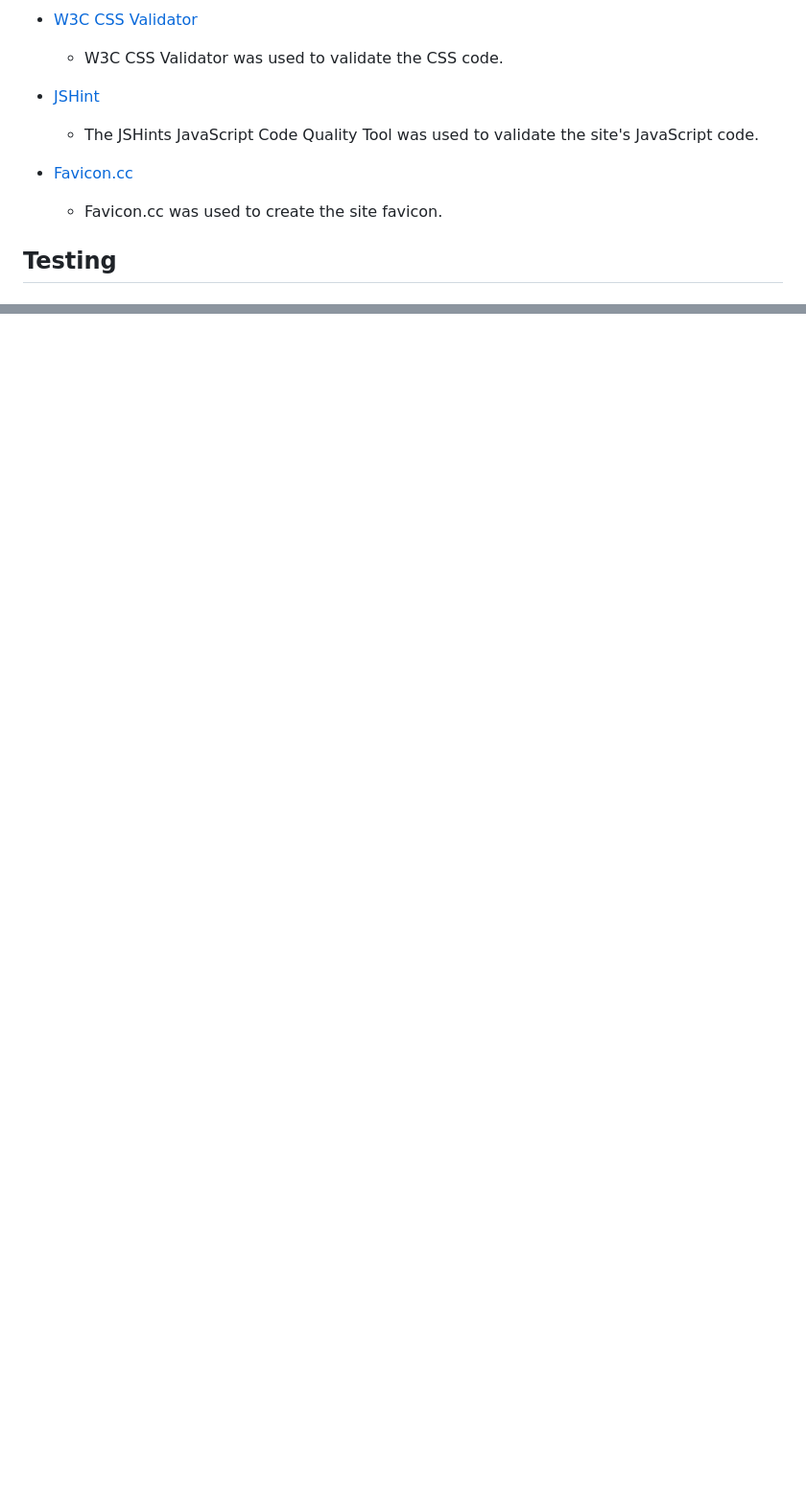
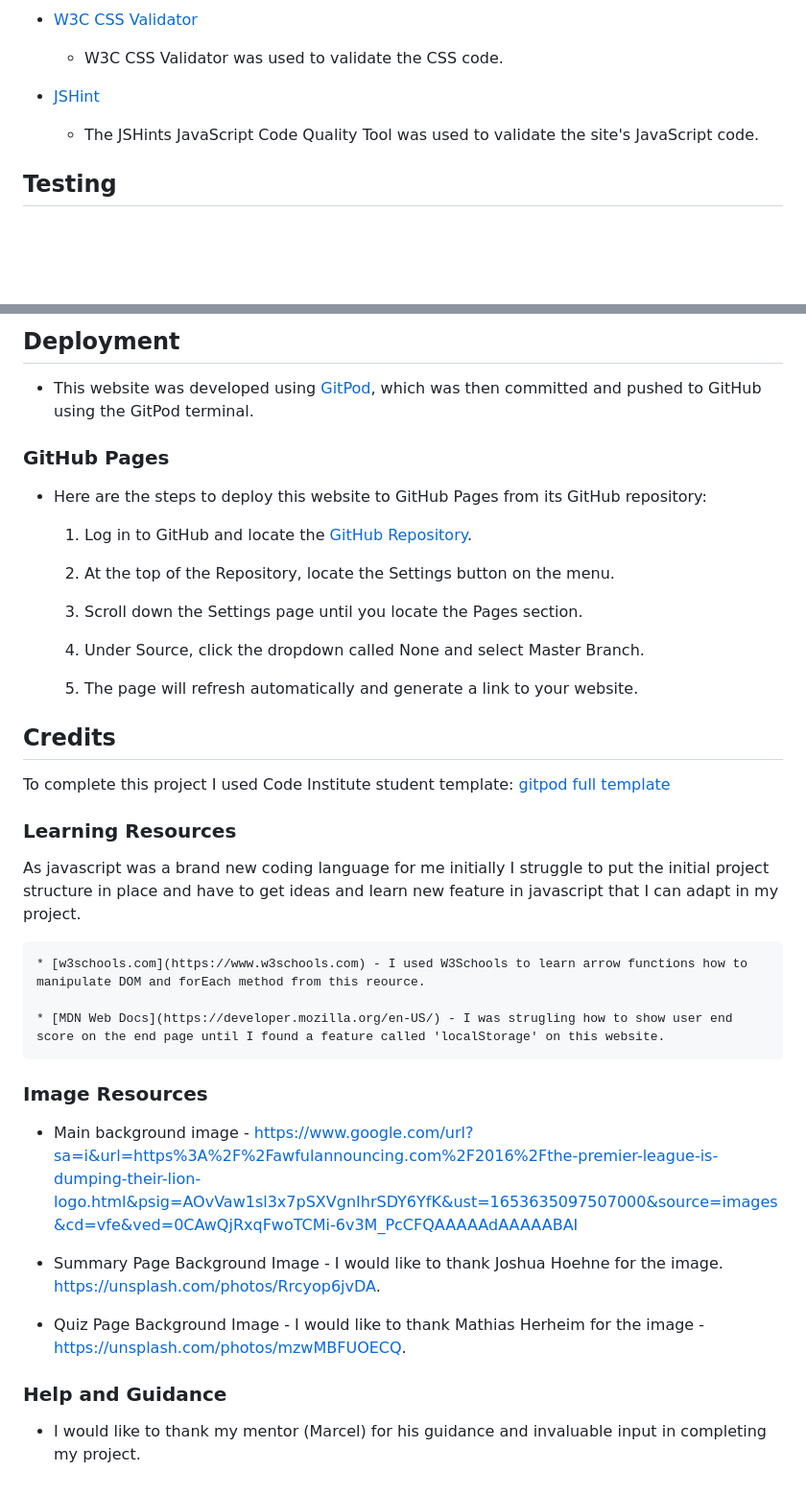
Before and after one commit to unkhan87/premier-league-trivia, a Markdown page: README.md, 2 parts joined by grey strips. Shown: that part at 96% size. Drawn GitHub-style; blank space fills up the shorter version.

```diff
--- a/README.md
+++ b/README.md
@@ -113,9 +114,6 @@ The website have been designed to be used across all divce sizes and have been d
 * [JSHint](https://jshint.com/)
     - The JSHints JavaScript Code Quality Tool was used to validate the site's JavaScript code.
 
-* [Favicon.cc](https://www.favicon.cc/)
-    - Favicon.cc was used to create the site favicon.
-
 ## Testing
 
 ### Testing User Stories
@@ -159,0 +188,41 @@ The website have been designed to be used across all divce sizes and have been d
+## Deployment
+
+* This website was developed using [GitPod](https://www.gitpod.io/), which was then committed and pushed to GitHub using the GitPod terminal.
+
+### GitHub Pages
+
+* Here are the steps to deploy this website to GitHub Pages from its GitHub repository:
+
+    1. Log in to GitHub and locate the [GitHub Repository](https://github.com/).
+
+    2. At the top of the Repository, locate the Settings button on the menu.
+
+    3. Scroll down the Settings page until you locate the Pages section.
+
+    4. Under Source, click the dropdown called None and select Master Branch.
+
+    5. The page will refresh automatically and generate a link to your website.
+
+## Credits
+
+To complete this project I used Code Institute student template: [gitpod full template](https://github.com/Code-Institute-Org/gitpod-full-template)
+
+### Learning Resources
+
+As javascript was a brand new coding language for me initially I struggle to put the initial project structure in place and have to get ideas and learn new feature in javascript that I can adapt in my project.
+
+    * [w3schools.com](https://www.w3schools.com) - I used W3Schools to learn arrow functions how to manipulate DOM and forEach method from this reource.
+
+    * [MDN Web Docs](https://developer.mozilla.org/en-US/) - I was strugling how to show user end score on the end page until I found a feature called 'localStorage' on this website.
+
+### Image Resources
+
+* Main background image - https://www.google.com/url?sa=i&url=https%3A%2F%2Fawfulannouncing.com%2F2016%2Fthe-premier-league-is-dumping-their-lion-logo.html&psig=AOvVaw1sl3x7pSXVgnIhrSDY6YfK&ust=1653635097507000&source=images&cd=vfe&ved=0CAwQjRxqFwoTCMi-6v3M_PcCFQAAAAAdAAAAABAI
+
+* Summary Page Background Image - I would like to thank Joshua Hoehne for the image. https://unsplash.com/photos/Rrcyop6jvDA.
+
+* Quiz Page Background Image - I would like to thank Mathias Herheim for the image - https://unsplash.com/photos/mzwMBFUOECQ.
+
+### Help and Guidance
+
+* I would like to thank my mentor (Marcel) for his guidance and invaluable input in completing my project.
```
Also changed, not shown: other parts of README.md (+31 -0 lines), assets/readme-files/css-validator.png (added), assets/readme-files/js-validation.png (added), assets/readme-files/light-house-result.png (added), assets/readme-files/w3c-html-validator.png (added).
